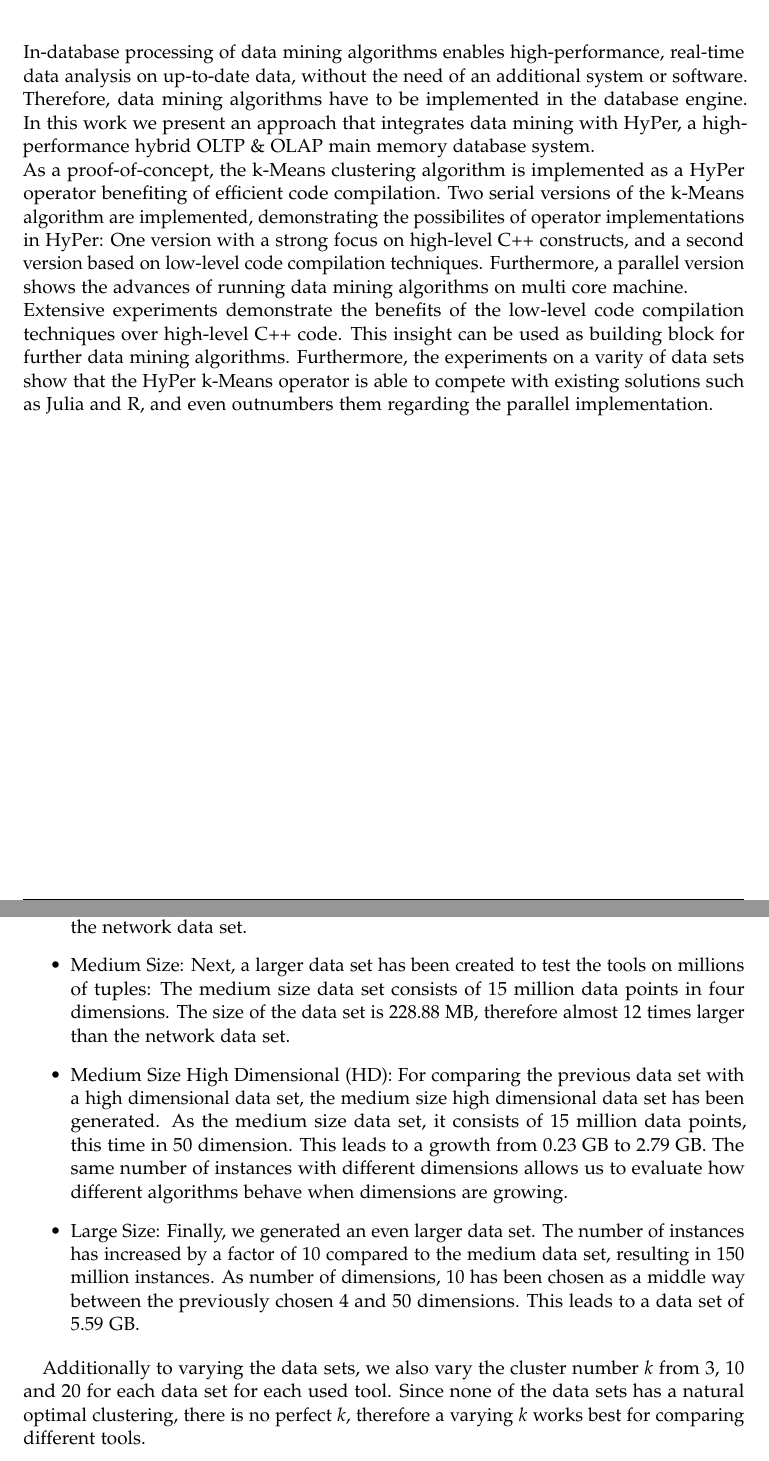
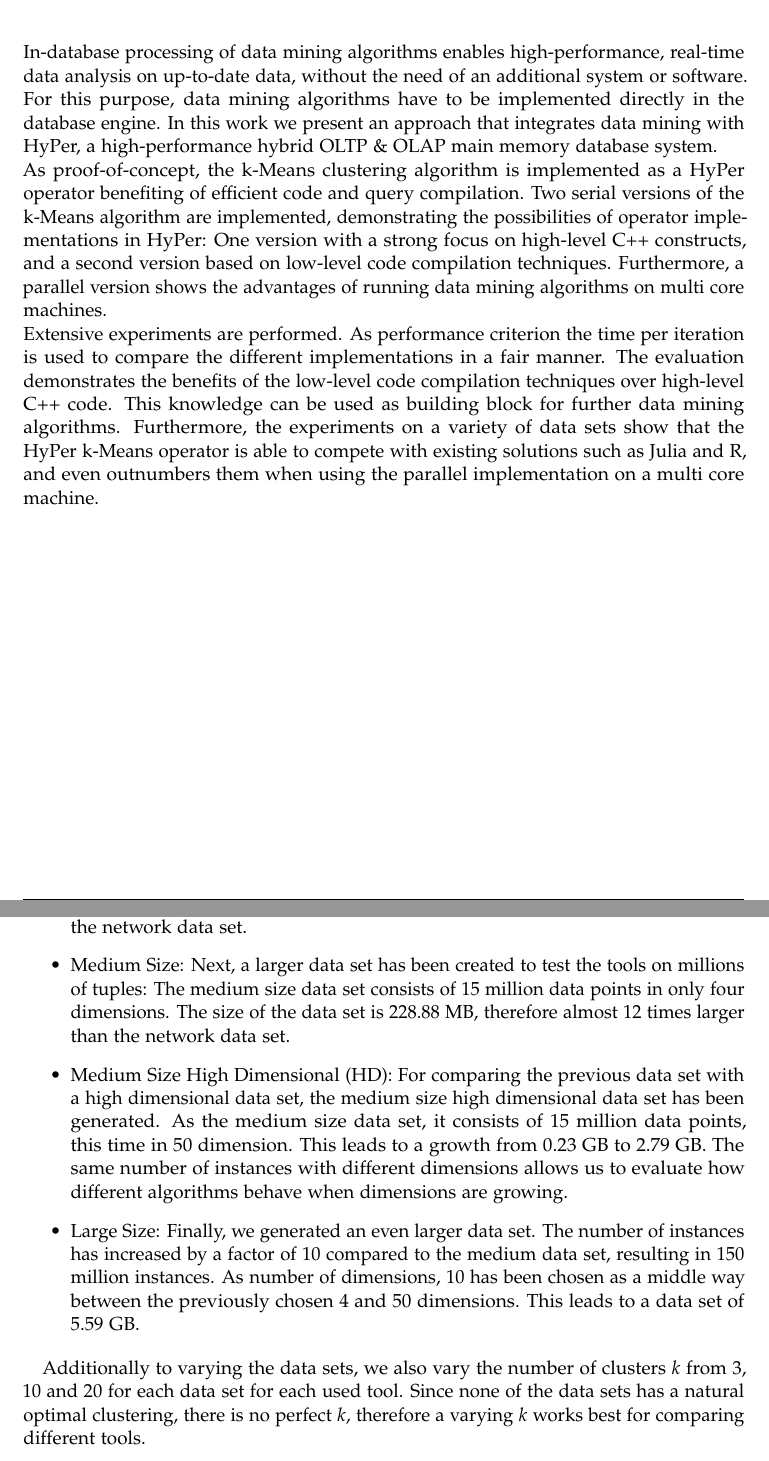
Before and after one commit to markap/Master-Thesis, a LaTeX thesis (main.tex, which reads chapters/evaluation.tex, pages/abstract.tex): two parts of pages 3 and 49 of 73, joined at a grey line, cut so that both start at the same text. Compiled offline with pdfLaTeX; a LaTeX package or settings file that is missing is left out.

Commit message:
small updates

```diff
--- a/chapters/evaluation.tex
+++ b/chapters/evaluation.tex
@@ -29,14 +29,14 @@ As objective comparison criterion the execution time per iteration is measured i
 
 \item High Dimensional: As second data set a synthetic data set with 50,000 data points has been generated. The data set consists of 50 dimensions and is used to resemble a rather small but high dimensional data set. All dimensions are floating point numbers. The size of the data set is 9.50 MB, hence it is even smaller then the network data set.
 
-\item Medium Size: Next, a larger data set has been created to test the tools on millions of tuples: The medium size data set consists of 15 million data points in four dimensions. The size of the data set is 228.88 MB, therefore almost 12 times larger than the network data set.
+\item Medium Size: Next, a larger data set has been created to test the tools on millions of tuples: The medium size data set consists of 15 million data points in only four dimensions. The size of the data set is 228.88 MB, therefore almost 12 times larger than the network data set.
 
 \item Medium Size High Dimensional (HD): For comparing the previous data set with a high dimensional data set, the medium size high dimensional data set has been generated. As the medium size data set, it consists of 15 million data points, this time in 50 dimension. This leads to a growth from 0.23 GB to 2.79 GB. The same number of instances with different dimensions allows us to evaluate how different algorithms behave when dimensions are growing.
 
 \item Large Size: Finally, we generated an even larger data set. The number of instances has increased by a factor of 10 compared to the medium data set, resulting in 150 million instances. As number of dimensions, 10 has been chosen as a middle way between the previously chosen 4 and 50 dimensions. This leads to a data set of 5.59 GB.
 \end{itemize}
 
-Additionally to varying the data sets, we also vary the cluster number $k$ from 3, 10 and 20 for each data set for each used tool. Since none of the data sets has a natural optimal clustering, there is no perfect $k$, therefore a varying $k$ works best for comparing different tools.
+Additionally to varying the data sets, we also vary the number of clusters $k$ from 3, 10 and 20 for each data set for each used tool. Since none of the data sets has a natural optimal clustering, there is no perfect $k$, therefore a varying $k$ works best for comparing different tools.
 
 
 \section{Competitor Systems}
--- a/pages/abstract.tex
+++ b/pages/abstract.tex
@@ -1,7 +1,7 @@
 \chapter{\abstractname}
 
-In-database processing of data mining algorithms enables high-performance, real-time data analysis on up-to-date data, without the need of an additional system or software. Therefore, data mining algorithms have to be implemented in the database engine. In this work we present an approach that integrates data mining with HyPer, a high-performance hybrid OLTP \& OLAP main memory database system.
+In-database processing of data mining algorithms enables high-performance, real-time data analysis on up-to-date data, without the need of an additional system or software. For this purpose, data mining algorithms have to be implemented directly in the database engine. In this work we present an approach that integrates data mining with HyPer, a high-performance hybrid OLTP \& OLAP main memory database system.
 \\
-As a proof-of-concept, the k-Means clustering algorithm is implemented as a HyPer operator benefiting of efficient code compilation. Two serial versions of the k-Means algorithm are implemented, demonstrating the possibilites of operator implementations in HyPer: One version with a strong focus on high-level C++ constructs, and a second version based on low-level code compilation techniques. Furthermore, a parallel version shows the advances of running data mining algorithms on multi core machine.
+As proof-of-concept, the k-Means clustering algorithm is implemented as a HyPer operator benefiting of efficient code and query compilation. Two serial versions of the k-Means algorithm are implemented, demonstrating the possibilities of operator implementations in HyPer: One version with a strong focus on high-level C++ constructs, and a second version based on low-level code compilation techniques. Furthermore, a parallel version shows the advantages of running data mining algorithms on multi core machines.
 \\
-Extensive experiments demonstrate  the benefits of the low-level code compilation techniques over high-level C++ code. This insight can be used as building block for further data mining algorithms. Furthermore, the experiments on a varity of data sets show that the HyPer k-Means operator is able to compete with existing solutions such as Julia and R, and even outnumbers them regarding the parallel implementation.
+Extensive experiments are performed. As performance criterion the time per iteration is used to compare the different implementations in a fair manner. The evaluation demonstrates the benefits of the low-level code compilation techniques over high-level C++ code. This knowledge can be used as building block for further data mining algorithms. Furthermore, the experiments on a variety of data sets show that the HyPer k-Means operator is able to compete with existing solutions such as Julia and R, and even outnumbers them when using the parallel implementation on a multi core machine.
```
Also changed, not shown: chapters/evaluation.tex (2 more changed lines), 1 other file.
